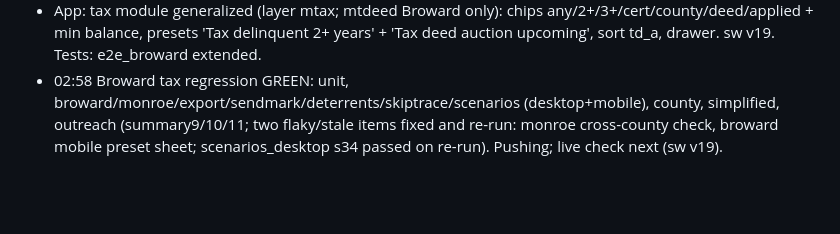
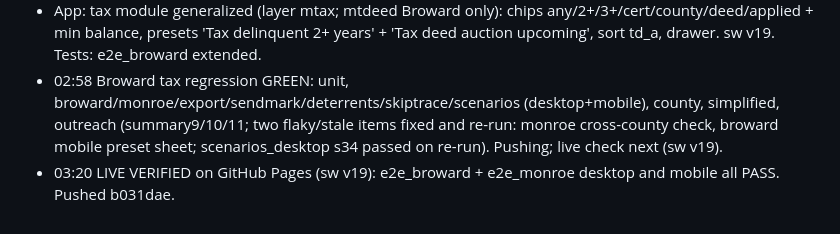
Before and after one commit to brokerbranden-cmd/miami-dade-parcel-finder, a Markdown page: BROWARD_PROGRESS.md, the part around the change. Drawn GitHub-style; blank space fills up the shorter version.

Commit message:
progress: Broward tax live verified

```diff
--- a/BROWARD_PROGRESS.md
+++ b/BROWARD_PROGRESS.md
@@ -42,3 +42,4 @@ Started 2026-10-17. Raw inputs: /workspace/raw/broward/. Scripts: scripts/counti
 - Pack cols txy/txo/txb/txf/txd + detail taxs; dscore/dsig(TD bit2, TC 3, TX 4)/vscore/vsig include tax (+30 deed application/auction).
 - App: tax module generalized (layer mtax; mtdeed Broward only): chips any/2+/3+/cert/county/deed/applied + min balance, presets 'Tax delinquent 2+ years' + 'Tax deed auction upcoming', sort td_a, drawer. sw v19. Tests: e2e_broward extended.
 - 02:58 Broward tax regression GREEN: unit, broward/monroe/export/sendmark/deterrents/skiptrace/scenarios (desktop+mobile), county, simplified, outreach (summary9/10/11; two flaky/stale items fixed and re-run: monroe cross-county check, broward mobile preset sheet; scenarios_desktop s34 passed on re-run). Pushing; live check next (sw v19).
+- 03:20 LIVE VERIFIED on GitHub Pages (sw v19): e2e_broward + e2e_monroe desktop and mobile all PASS. Pushed b031dae.
```
